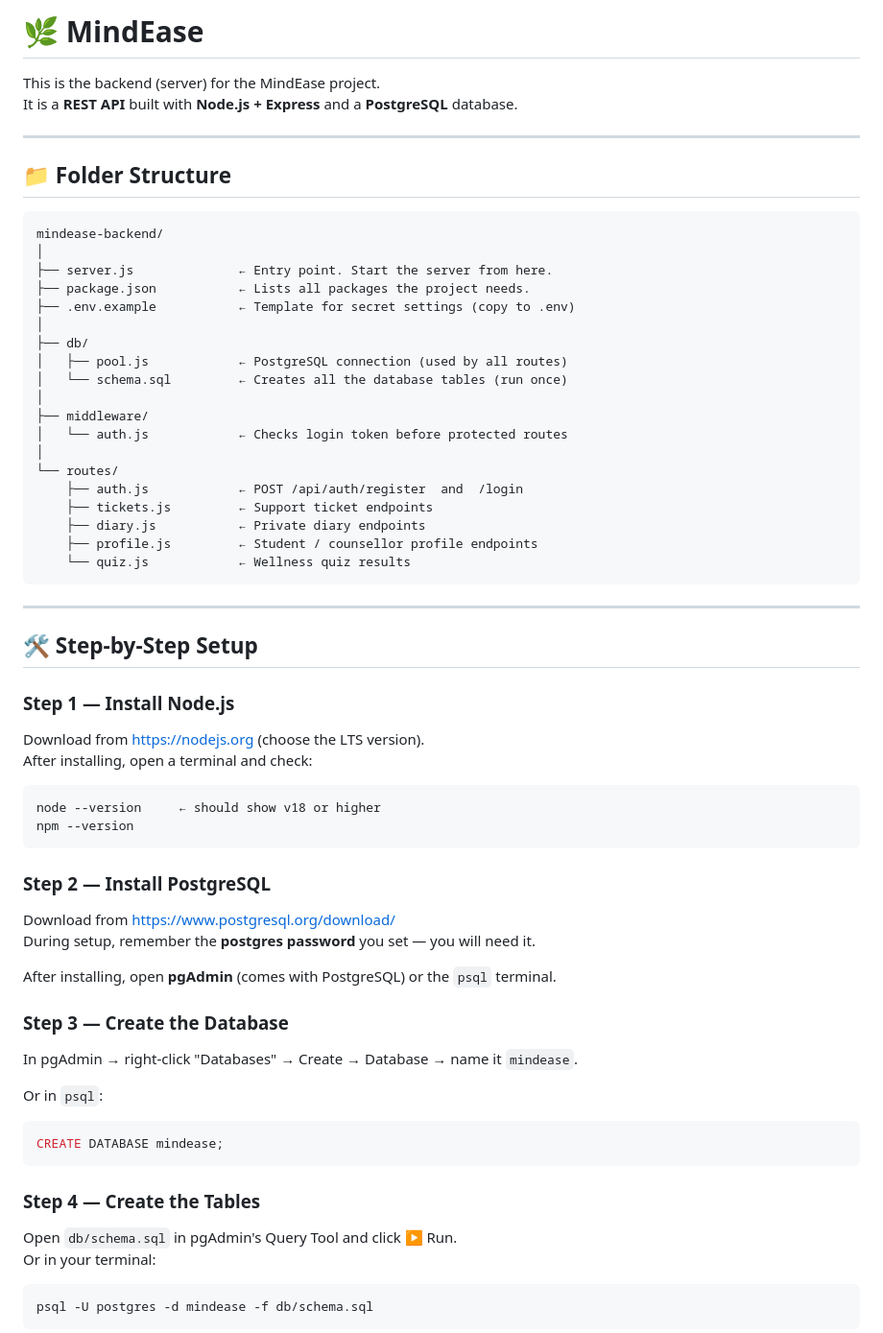
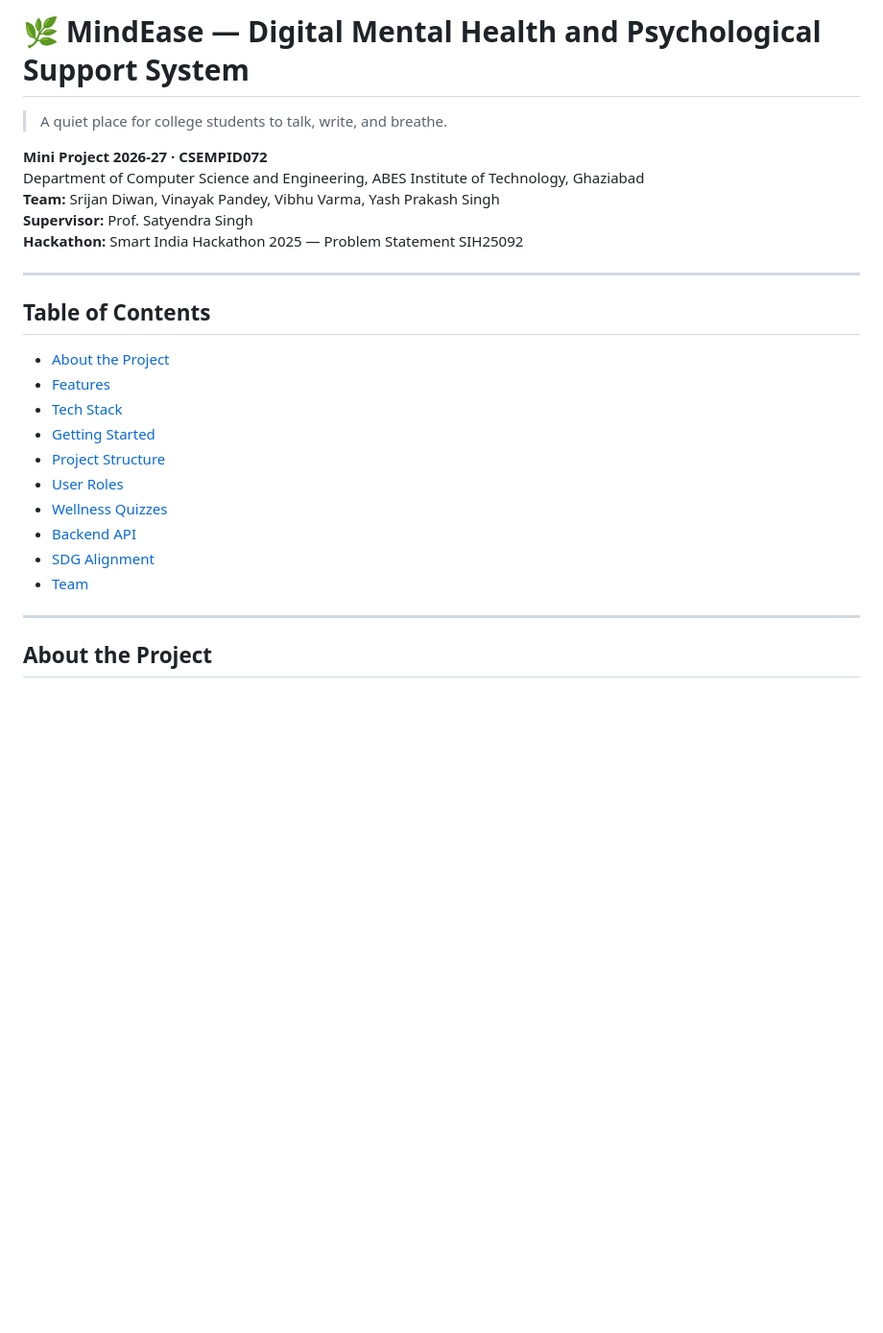
Before and after one commit to vinayak-0707/Mindease, a Markdown page: README.md, the part around one of its changes. Shown at 96% size. Drawn GitHub-style; blank space fills up the shorter version.

````diff
--- a/README.md
+++ b/README.md
@@ -1,64 +1,29 @@
-# 🌿 MindEase
+# 🌿 MindEase — Digital Mental Health and Psychological Support System
 
-This is the backend (server) for the MindEase project.
-It is a **REST API** built with **Node.js + Express** and a **PostgreSQL** database.
+> A quiet place for college students to talk, write, and breathe.
+
+**Mini Project 2026-27 · CSEMPID072**
+Department of Computer Science and Engineering, ABES Institute of Technology, Ghaziabad
+**Team:** Srijan Diwan, Vinayak Pandey, Vibhu Varma, Yash Prakash Singh
+**Supervisor:** Prof. Satyendra Singh
+**Hackathon:** Smart India Hackathon 2025 — Problem Statement SIH25092
 
 ---
 
-## 📁 Folder Structure
+## Table of Contents
 
-```
-mindease-backend/
-│
-├── server.js              ← Entry point. Start the server from here.
-├── package.json           ← Lists all packages the project needs.
-├── .env.example           ← Template for secret settings (copy to .env)
-│
-├── db/
-│   ├── pool.js            ← PostgreSQL connection (used by all routes)
-│   └── schema.sql         ← Creates all the database tables (run once)
-│
-├── middleware/
-│   └── auth.js            ← Checks login token before protected routes
-│
-└── routes/
-    ├── auth.js            ← POST /api/auth/register  and  /login
-    ├── tickets.js         ← Support ticket endpoints
-    ├── diary.js           ← Private diary endpoints
-    ├── profile.js         ← Student / counsellor profile endpoints
-    └── quiz.js            ← Wellness quiz results
-```
+- [About the Project](#about-the-project)
+- [Features](#features)
+- [Tech Stack](#tech-stack)
+- [Getting Started](#getting-started)
+- [Project Structure](#project-structure)
+- [User Roles](#user-roles)
+- [Wellness Quizzes](#wellness-quizzes)
+- [Backend API](#backend-api)
+- [SDG Alignment](#sdg-alignment)
+- [Team](#team)
 
 ---
 
-## 🛠 Step-by-Step Setup
+## About the Project
 
-### Step 1 — Install Node.js
-Download from https://nodejs.org (choose the LTS version).
-After installing, open a terminal and check:
-```
-node --version     ← should show v18 or higher
-npm --version
-```
-
-### Step 2 — Install PostgreSQL
-Download from https://www.postgresql.org/download/
-During setup, remember the **postgres password** you set — you will need it.
-
-After installing, open **pgAdmin** (comes with PostgreSQL) or the `psql` terminal.
-
-### Step 3 — Create the Database
-In pgAdmin → right-click "Databases" → Create → Database → name it `mindease`.
-
-Or in `psql`:
-```sql
-CREATE DATABASE mindease;
-```
-
-### Step 4 — Create the Tables
-Open `db/schema.sql` in pgAdmin's Query Tool and click ▶ Run.
-Or in your terminal:
-```
-psql -U postgres -d mindease -f db/schema.sql
-```
-
````
Also changed, not shown: other parts of README.md (+129 -109 lines).
